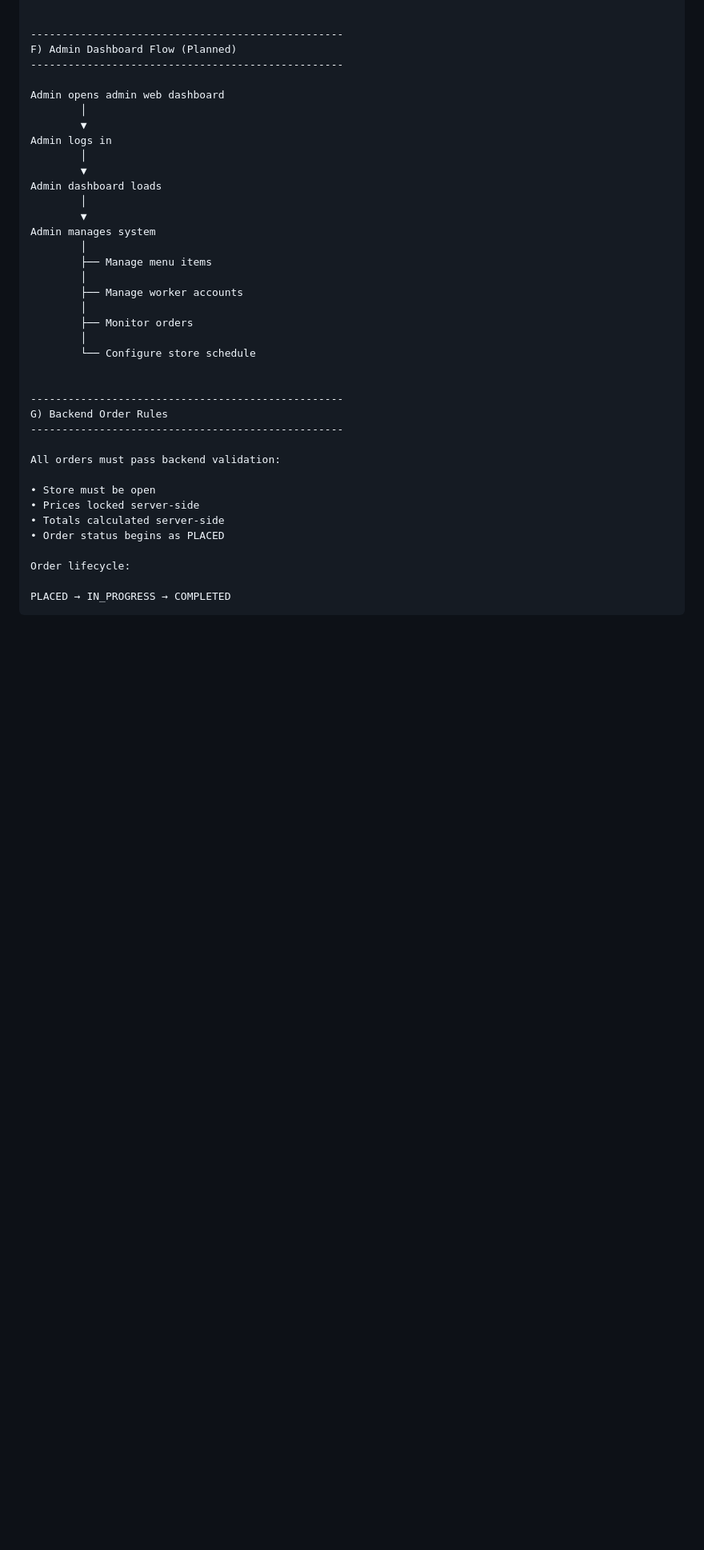
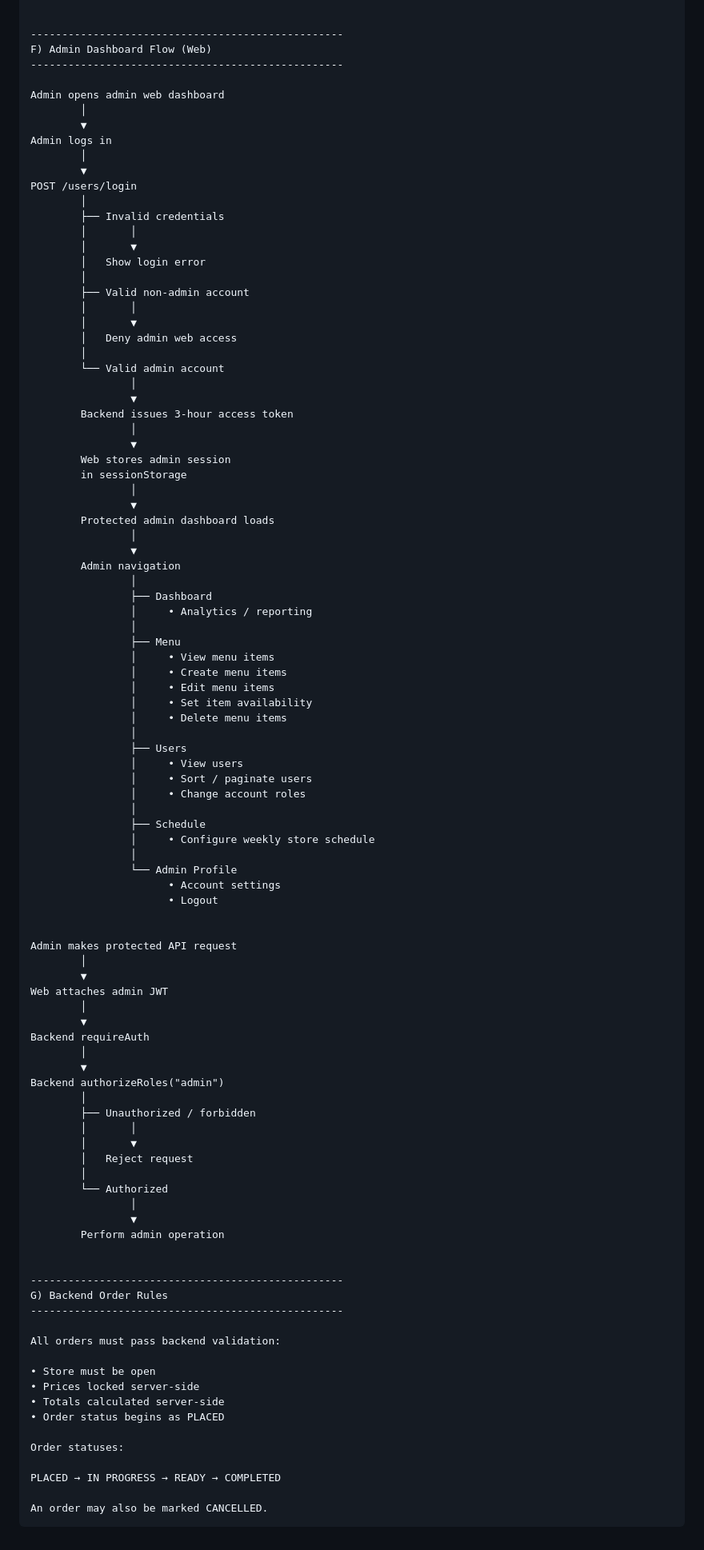
Before and after one commit to lucas9121/Coffee-Store, a Markdown page: docs/SYSTEM_FLOW.md, the part around the change. Shown at 80% size. Drawn GitHub-style; blank space fills up the shorter version.

````diff
--- a/docs/SYSTEM_FLOW.md
+++ b/docs/SYSTEM_FLOW.md
@@ -238,7 +238,7 @@ User becomes guest
 
 
 --------------------------------------------------
-F) Admin Dashboard Flow (Planned)
+F) Admin Dashboard Flow (Web)
 --------------------------------------------------
 
 Admin opens admin web dashboard
@@ -247,18 +247,76 @@ Admin opens admin web dashboard
 Admin logs in
         │
         ▼
-Admin dashboard loads
+POST /users/login
+        │
+        ├── Invalid credentials
+        │       │
+        │       ▼
+        │   Show login error
+        │
+        ├── Valid non-admin account
+        │       │
+        │       ▼
+        │   Deny admin web access
+        │
+        └── Valid admin account
+                │
+                ▼
+        Backend issues 3-hour access token
+                │
+                ▼
+        Web stores admin session
+        in sessionStorage
+                │
+                ▼
+        Protected admin dashboard loads
+                │
+                ▼
+        Admin navigation
+                │
+                ├── Dashboard
+                │     • Analytics / reporting
+                │
+                ├── Menu
+                │     • View menu items
+                │     • Create menu items
+                │     • Edit menu items
+                │     • Set item availability
+                │     • Delete menu items
+                │
+                ├── Users
+                │     • View users
+                │     • Sort / paginate users
+                │     • Change account roles
+                │
+                ├── Schedule
+                │     • Configure weekly store schedule
+                │
+                └── Admin Profile
+                      • Account settings
+                      • Logout
+
+
+Admin makes protected API request
         │
         ▼
-Admin manages system
+Web attaches admin JWT
         │
-        ├── Manage menu items
+        ▼
+Backend requireAuth
         │
-        ├── Manage worker accounts
+        ▼
+Backend authorizeRoles("admin")
         │
-        ├── Monitor orders
+        ├── Unauthorized / forbidden
+        │       │
+        │       ▼
+        │   Reject request
         │
-        └── Configure store schedule
+        └── Authorized
+                │
+                ▼
+        Perform admin operation
 
 
 --------------------------------------------------
@@ -272,7 +330,9 @@ All orders must pass backend validation:
 • Totals calculated server-side
 • Order status begins as PLACED
 
-Order lifecycle:
+Order statuses:
 
-PLACED → IN_PROGRESS → COMPLETED
+PLACED → IN PROGRESS → READY → COMPLETED
+
+An order may also be marked CANCELLED.
 ```
````
